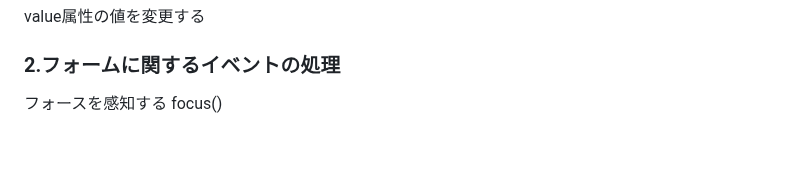
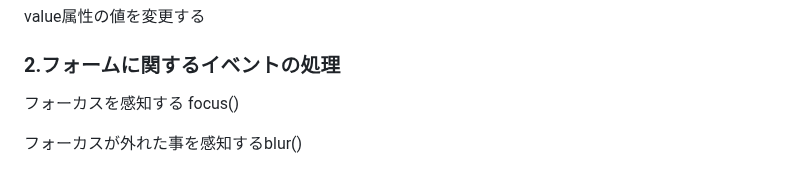
Before and after one commit to tatsu-narita/jQuery-test, a Markdown page: README.md, the part around the change. GitHub-like rendering; blank space fills up the shorter version.

Commit message:
update: README.md
項目追加

```diff
--- a/README.md
+++ b/README.md
@@ -185,4 +185,6 @@ value属性の値を変更する
 
 ### 2.フォームに関するイベントの処理
 
-フォースを感知する focus()
+フォーカスを感知する focus()
+
+フォーカスが外れた事を感知するblur()
```
